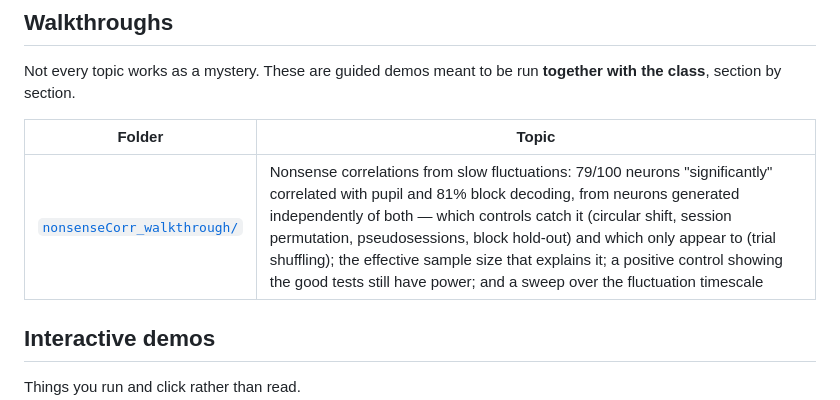
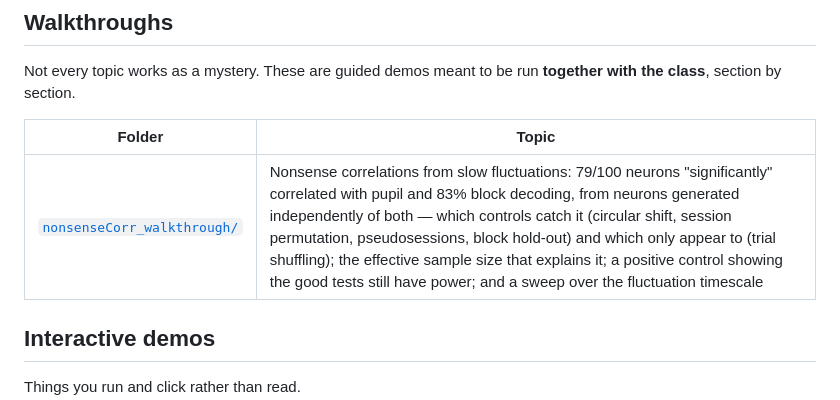
Before and after one commit to SteinmetzLab/GoodAnalysisPractice, a Markdown page: README.md, the part around the change. Drawn GitHub-style.

```diff
--- a/README.md
+++ b/README.md
@@ -34,7 +34,7 @@ Not every topic works as a mystery. These are guided demos meant to be run
 
 | Folder | Topic |
 |--------|-------|
-| [`nonsenseCorr_walkthrough/`](nonsenseCorr_walkthrough) | Nonsense correlations from slow fluctuations: 79/100 neurons "significantly" correlated with pupil and 81% block decoding, from neurons generated independently of both — which controls catch it (circular shift, session permutation, pseudosessions, block hold-out) and which only appear to (trial shuffling); the effective sample size that explains it; a positive control showing the good tests still have power; and a sweep over the fluctuation timescale |
+| [`nonsenseCorr_walkthrough/`](nonsenseCorr_walkthrough) | Nonsense correlations from slow fluctuations: 79/100 neurons "significantly" correlated with pupil and 83% block decoding, from neurons generated independently of both — which controls catch it (circular shift, session permutation, pseudosessions, block hold-out) and which only appear to (trial shuffling); the effective sample size that explains it; a positive control showing the good tests still have power; and a sweep over the fluctuation timescale |
 
 ## Interactive demos
 
```
Also changed, not shown: nonsenseCorr_walkthrough/README.md (+59 -75 lines), nonsenseCorr_walkthrough/resources/circularshift1.png (added), nonsenseCorr_walkthrough/resources/circularshift2.png (added), 5 other files.
